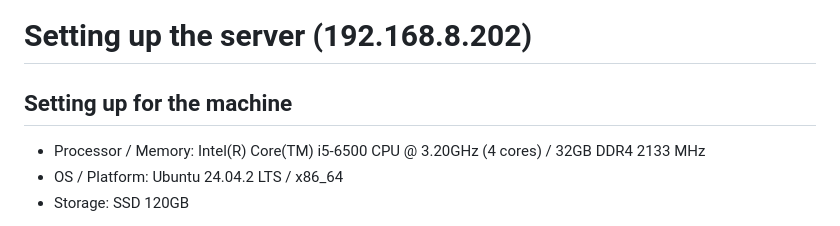
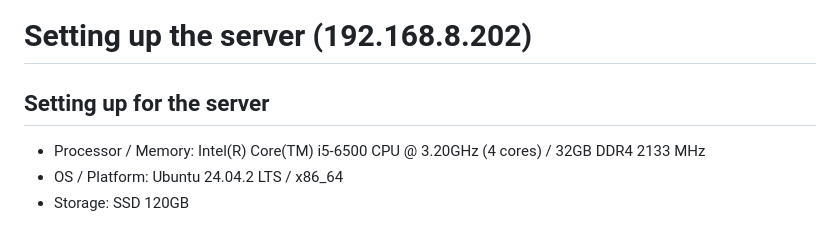
Before and after one commit to wawanUnic/YouTubeDownloader, a Markdown page: README.md, the part around the change. GitHub-like rendering.

```diff
--- a/README.md
+++ b/README.md
@@ -2,7 +2,7 @@
 
 # Setting up the server (192.168.8.202)
 
-## Setting up for the machine
+## Setting up for the server
 
 - Processor / Memory: Intel(R) Core(TM) i5-6500 CPU @ 3.20GHz (4 cores) / 32GB DDR4 2133 MHz
 - OS / Platform: Ubuntu 24.04.2 LTS / x86_64
```
